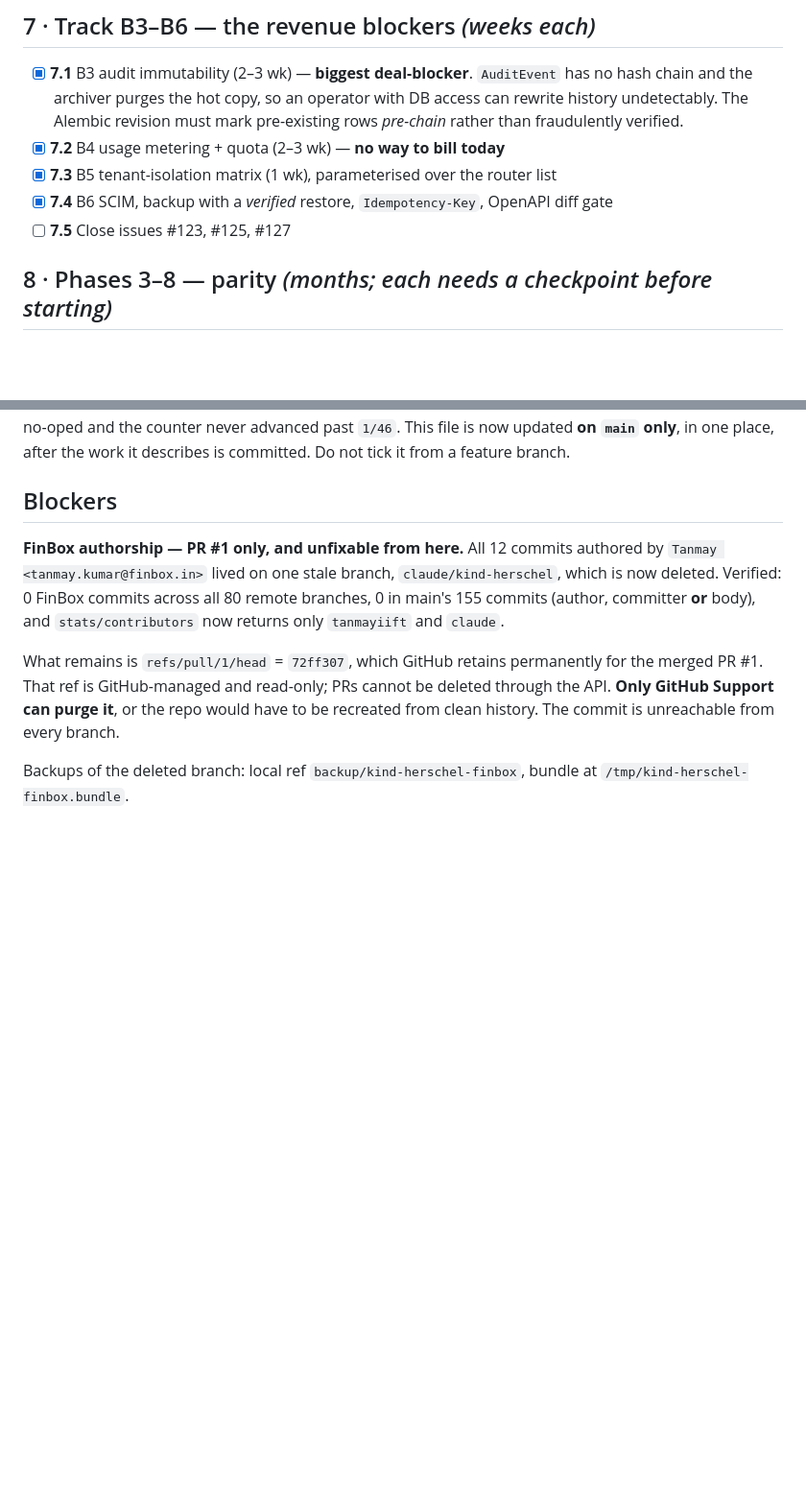
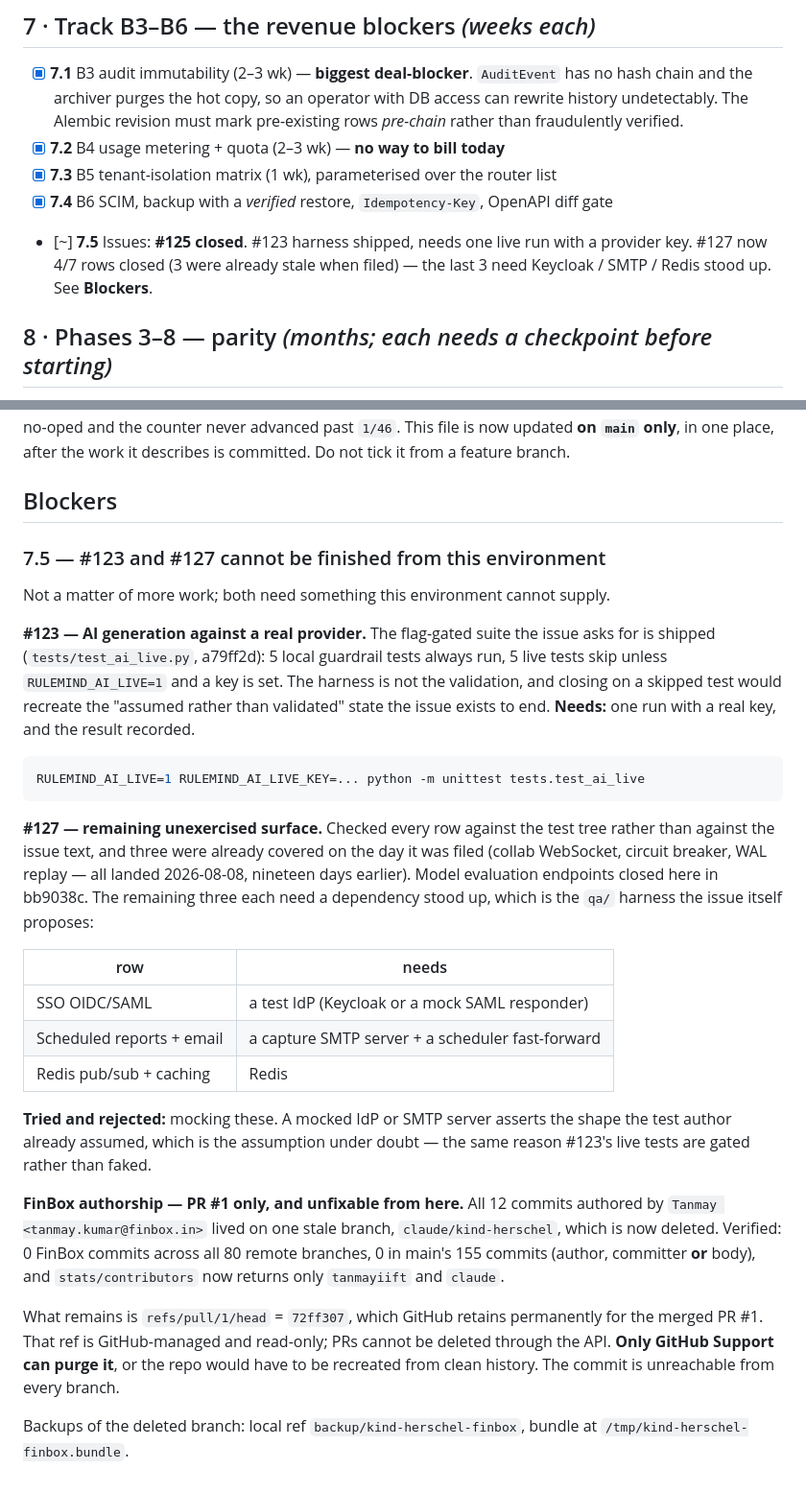
Before and after one commit to tanmayiift/rulemind-ai, a Markdown page: PLAN.md, 2 parts joined by grey strips. Shown at 96% size. Rendered like a GitHub page; blank space fills up the shorter version.

Commit message:
docs(plan): 7.5 partial — #125 closed, #123/#127 blocked on external dependencies
#127's table was checked against the test tree rather than taken at face value:
3 of its 7 rows were already covered when it was filed (collab WS, circuit
breaker, WAL replay -- all 2026-08-08, nineteen days earlier). A 4th closed
here. The last 3 need Keycloak / SMTP / Redis, and #123 needs one run with a
real provider key.

````diff
--- a/PLAN.md
+++ b/PLAN.md
@@ -129,7 +129,9 @@ outbox state leaks between tests.
 - [x] **7.2** B4 usage metering + quota (2–3 wk) — **no way to bill today**
 - [x] **7.3** B5 tenant-isolation matrix (1 wk), parameterised over the router list
 - [x] **7.4** B6 SCIM, backup with a *verified* restore, `Idempotency-Key`, OpenAPI diff gate
-- [ ] **7.5** Close issues #123, #125, #127
+- [~] **7.5** Issues: **#125 closed**. #123 harness shipped, needs one live run with a
+  provider key. #127 now 4/7 rows closed (3 were already stale when filed) — the last 3
+  need Keycloak / SMTP / Redis stood up. See **Blockers**.
 
 ## 8 · Phases 3–8 — parity *(months; each needs a checkpoint before starting)*
 
@@ -153,6 +155,37 @@ work it describes is committed. Do not tick it from a feature branch.
 
 ## Blockers
 
+### 7.5 — #123 and #127 cannot be finished from this environment
+
+Not a matter of more work; both need something this environment cannot supply.
+
+**#123 — AI generation against a real provider.** The flag-gated suite the issue asks for is
+shipped (`tests/test_ai_live.py`, a79ff2d): 5 local guardrail tests always run, 5 live tests
+skip unless `RULEMIND_AI_LIVE=1` and a key is set. The harness is not the validation, and
+closing on a skipped test would recreate the "assumed rather than validated" state the issue
+exists to end. **Needs:** one run with a real key, and the result recorded.
+
+```bash
+RULEMIND_AI_LIVE=1 RULEMIND_AI_LIVE_KEY=... python -m unittest tests.test_ai_live
+```
+
+**#127 — remaining unexercised surface.** Checked every row against the test tree rather than
+against the issue text, and three were already covered on the day it was filed (collab
+WebSocket, circuit breaker, WAL replay — all landed 2026-08-08, nineteen days earlier). Model
+evaluation endpoints closed here in bb9038c. The remaining three each need a dependency stood
+up, which is the `qa/` harness the issue itself proposes:
+
+| row | needs |
+|---|---|
+| SSO OIDC/SAML | a test IdP (Keycloak or a mock SAML responder) |
+| Scheduled reports + email | a capture SMTP server + a scheduler fast-forward |
+| Redis pub/sub + caching | Redis |
+
+**Tried and rejected:** mocking these. A mocked IdP or SMTP server asserts the shape the test
+author already assumed, which is the assumption under doubt — the same reason #123's live
+tests are gated rather than faked.
+
+
 **FinBox authorship — PR #1 only, and unfixable from here.** All 12 commits authored by
 `Tanmay <tanmay.kumar@finbox.in>` lived on one stale branch, `claude/kind-herschel`, which is
 now deleted. Verified: 0 FinBox commits across all 80 remote branches, 0 in main's 155
````
